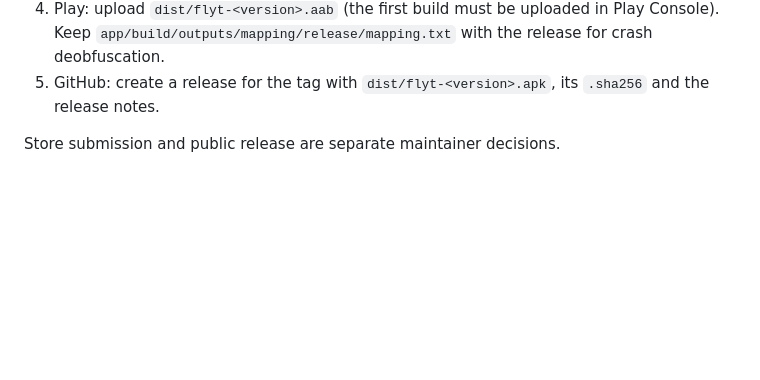
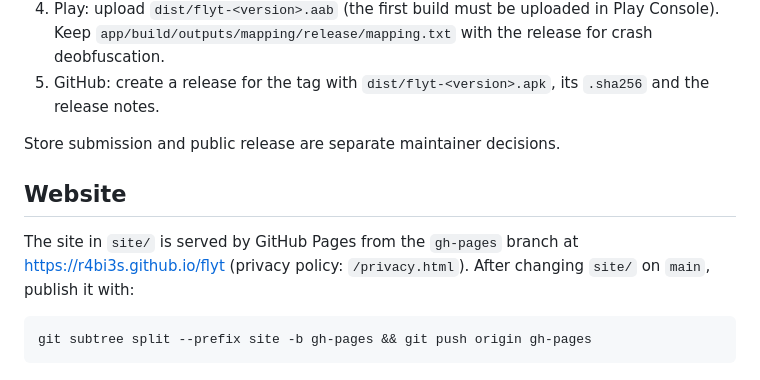
Before and after one commit to r4bi3s/flyt, a Markdown page: RELEASING.md, the part around the change. Drawn GitHub-style; blank space fills up the shorter version.

Commit message:
Document how the website is published
Co-Authored-By: Claude Opus 5.5 <noreply@anthropic.com>

````diff
--- a/RELEASING.md
+++ b/RELEASING.md
@@ -32,3 +32,11 @@ Losing the app signing key ends GitHub updates for existing installs (Play keeps
 5. GitHub: create a release for the tag with `dist/flyt-<version>.apk`, its `.sha256` and the release notes.
 
 Store submission and public release are separate maintainer decisions.
+
+## Website
+
+The site in `site/` is served by GitHub Pages from the `gh-pages` branch at https://r4bi3s.github.io/flyt (privacy policy: `/privacy.html`). After changing `site/` on `main`, publish it with:
+
+```
+git subtree split --prefix site -b gh-pages && git push origin gh-pages
+```
````
